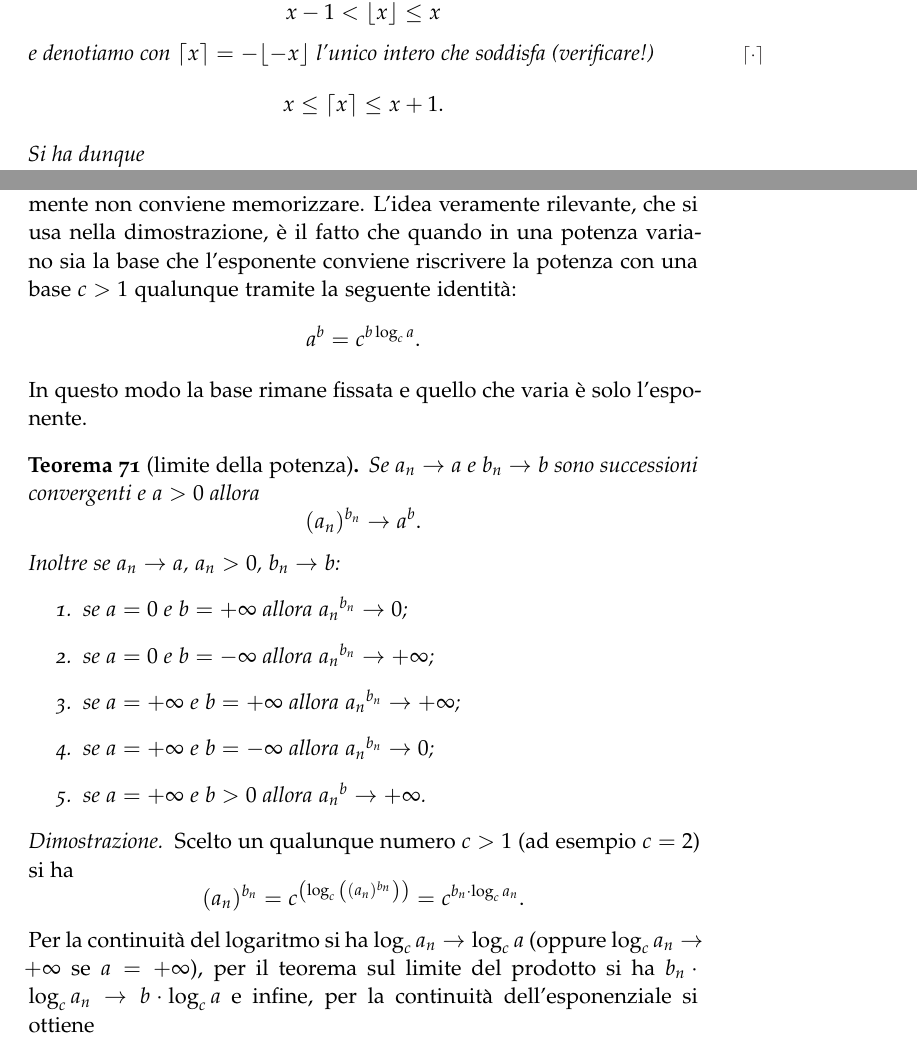
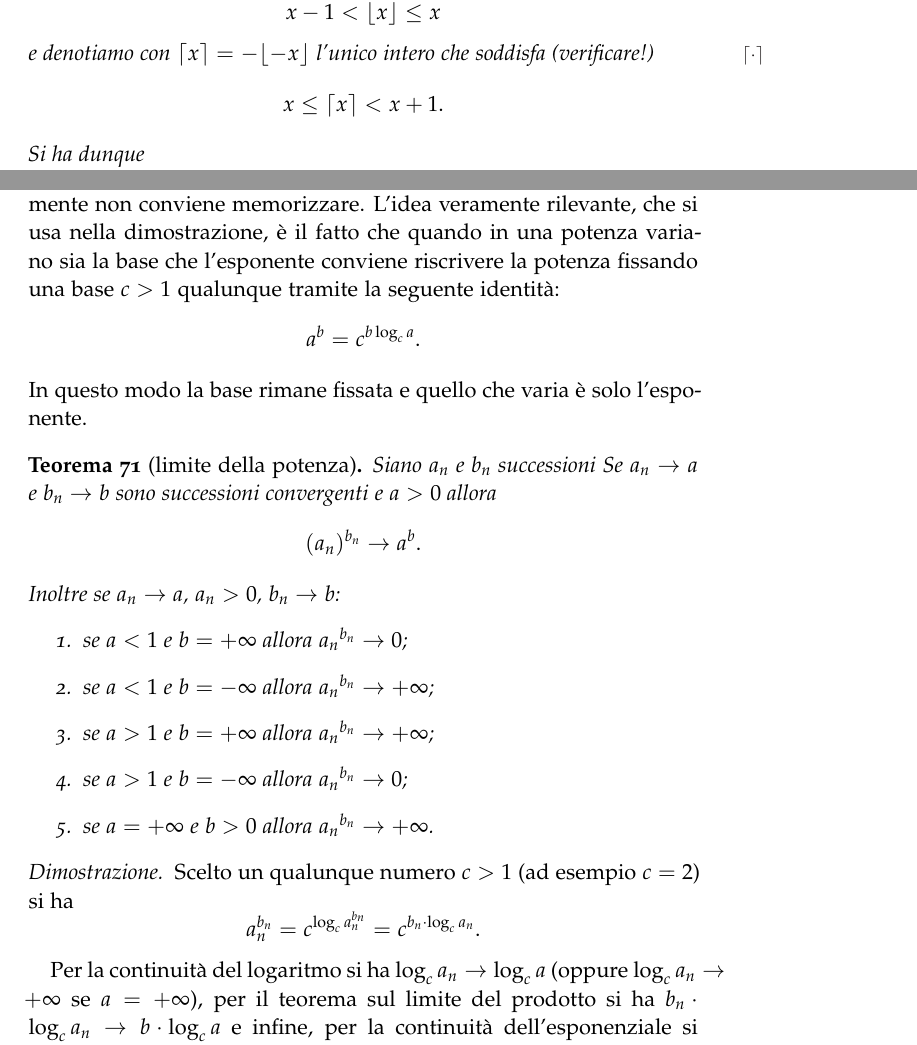
Before and after one commit to paolini/AnalisiUno, a LaTeX thesis (AnalisiUno.tex): two parts of pages 9 and 35 of 53, joined at a grey line, cut so that both start at the same text. Compiled offline with LaTeX, dvips and Ghostscript.

Commit message:
piccole correzioni

```diff
--- a/AnalisiUno.tex
+++ b/AnalisiUno.tex
@@ -560,9 +560,9 @@ che soddisfa
   x - 1 < \lfloor x \rfloor \le x
 \]
 e denotiamo con $\lceil x \rceil = - \lfloor -x \rfloor$ l'unico intero che soddisfa (verificare!)
-\mymargin{$\lceil \cdot \rceil$}
-\[
-  x \le \lceil x \rceil \le x + 1.
+\marginpar{$\lceil\cdot\rceil$} %% *** non viene bene nell'indice!
+\[
+  x \le \lceil x \rceil < x + 1.
 \]
 Si ha dunque
 \[
@@ -2349,7 +2347,7 @@ Per completezza enunciamo il seguente teorema che però
 probabilmente non conviene memorizzare.
 L'idea veramente rilevante, che si usa nella dimostrazione,
 è il fatto che quando in una potenza variano sia la base
-che l'esponente conviene riscrivere la potenza con
+che l'esponente conviene riscrivere la potenza fissando
 una base $c>1$ qualunque
 tramite la seguente identità:
 \[
@@ -2359,6 +2357,7 @@ In questo modo la base rimane fissata e quello
 che varia è solo l'esponente.
 
 \begin{theorem}[limite della potenza]
+Siano $a_n$ e $b_n$ successioni
 Se $a_n\to a$ e $b_n \to b$
 sono successioni convergenti e $a>0$
 allora
@@ -2367,11 +2366,11 @@ allora
 \]
 Inoltre se $a_n \to a$, $a_n>0$, $b_n \to b$:
 \begin{enumerate}
-\item se $a=0$ e $b=+\infty$ allora ${a_n}^{b_n} \to 0$;
-\item se $a=0$ e $b=-\infty$ allora ${a_n}^{b_n} \to +\infty$;
-\item se $a=+\infty$ e $b=+\infty$ allora ${a_n}^{b_n} \to +\infty$;
-\item se $a=+\infty$ e $b=-\infty$ allora ${a_n}^{b_n} \to 0$;
-\item se $a=+\infty$ e $b>0$ allora ${a_n}^b \to +\infty$.
+\item se $a<1$ e $b=+\infty$ allora ${a_n}^{b_n} \to 0$;
+\item se $a<1$ e $b=-\infty$ allora ${a_n}^{b_n} \to +\infty$;
+\item se $a>1$ e $b=+\infty$ allora ${a_n}^{b_n} \to +\infty$;
+\item se $a>1$ e $b=-\infty$ allora ${a_n}^{b_n} \to 0$;
+\item se $a=+\infty$ e $b>0$ allora ${a_n}^{b_n} \to +\infty$.
 \end{enumerate}
 
 \end{theorem}
@@ -2380,9 +2379,10 @@ Inoltre se $a_n \to a$, $a_n>0$, $b_n \to b$:
 Scelto un qualunque numero $c>1$ (ad esempio $c=2$)
 si ha
 \[
-  (a_n)^{b_n} = c^\enclose{\log_c\enclose{(a_n)^{b_n}}}
+  a_n^{b_n} = c^{\log_c a_n^{b_n}}
    = c^{b_n \cdot \log_c a_n}.
 \]
+
 Per la continuità del logaritmo si ha $\log_c a_n \to \log_c a$
 (oppure $\log_c a_n \to +\infty$ se $a=+\infty$),
 per il teorema sul limite del prodotto si ha $b_n\cdot \log_c a_n \to b\cdot \log_c a$
```
Also changed, not shown: AnalisiUno.tex (8 more changed lines).
